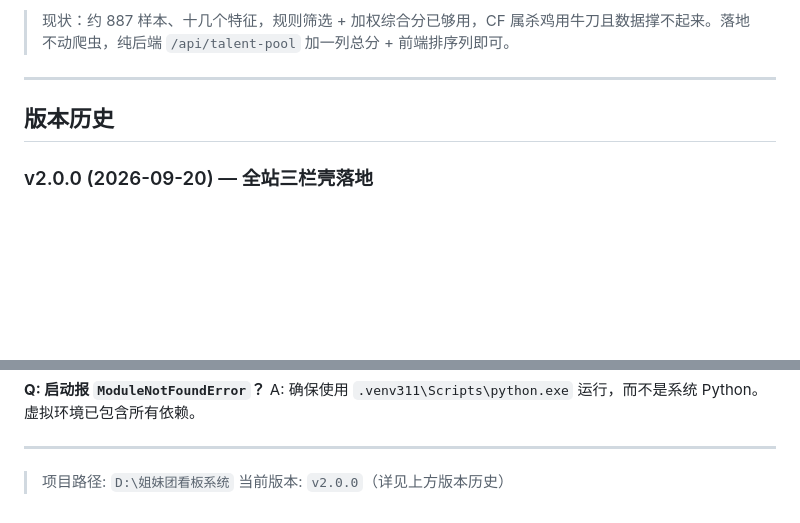
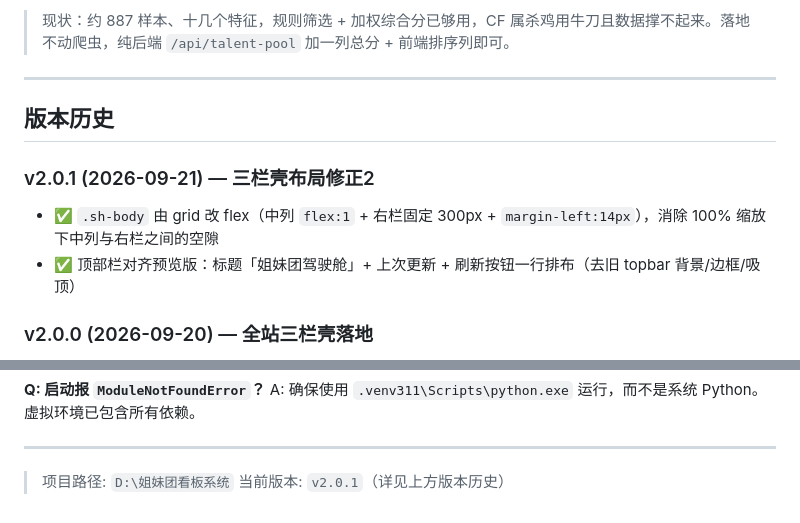
Before and after one commit to kiya-ya/lessono, a Markdown page: README.md, 2 parts joined by grey strips. Rendered like a GitHub page; blank space fills up the shorter version.

```diff
--- a/README.md
+++ b/README.md
@@ -359,6 +359,11 @@ python setup_task.py
 
 ## 版本历史
 
+### v2.0.1 (2026-09-21) — 三栏壳布局修正2
+
+- ✅ `.sh-body` 由 grid 改 flex（中列 `flex:1` + 右栏固定 300px + `margin-left:14px`），消除 100% 缩放下中列与右栏之间的空隙
+- ✅ 顶部栏对齐预览版：标题「姐妹团驾驶舱」+ 上次更新 + 刷新按钮一行排布（去旧 topbar 背景/边框/吸顶）
+
 ### v2.0.0 (2026-09-20) — 全站三栏壳落地
 
 - ✅ **概览页换成驾驶舱**：焦点大卡（8 项）→ 本周节奏图（新成团 vs 解散双周对比）→ 厅排行榜（保留原交互）→ 核心指标明细表（本期 vs 环比）→ 近 8 周双趋势（留存/解散 + 新成团/毕业）→ 明细紧凑表（搜索/翻页）→ 折叠口径说明；旧 KPI 卡墙/KPI 明细面板/预览卡退役（隐藏桩兜底旧渲染路径）
@@ -642,4 +647,4 @@ A: 确保使用 `.venv311\Scripts\python.exe` 运行，而不是系统 Python。
 ---
 
 > 项目路径: `D:\姐妹团看板系统`
-> 当前版本: `v2.0.0`（详见上方版本历史）
+> 当前版本: `v2.0.1`（详见上方版本历史）
```
Also changed, not shown: 项目上下文记忆.md (+10 -0 lines).
